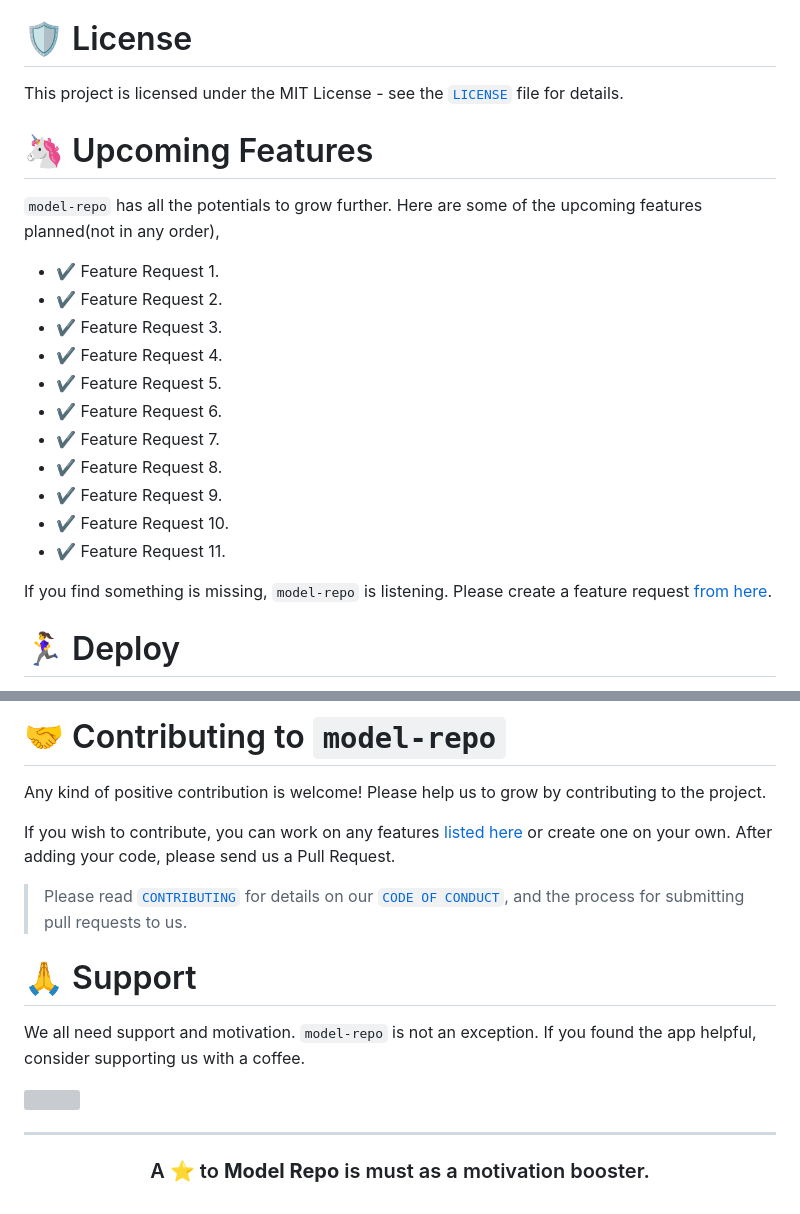
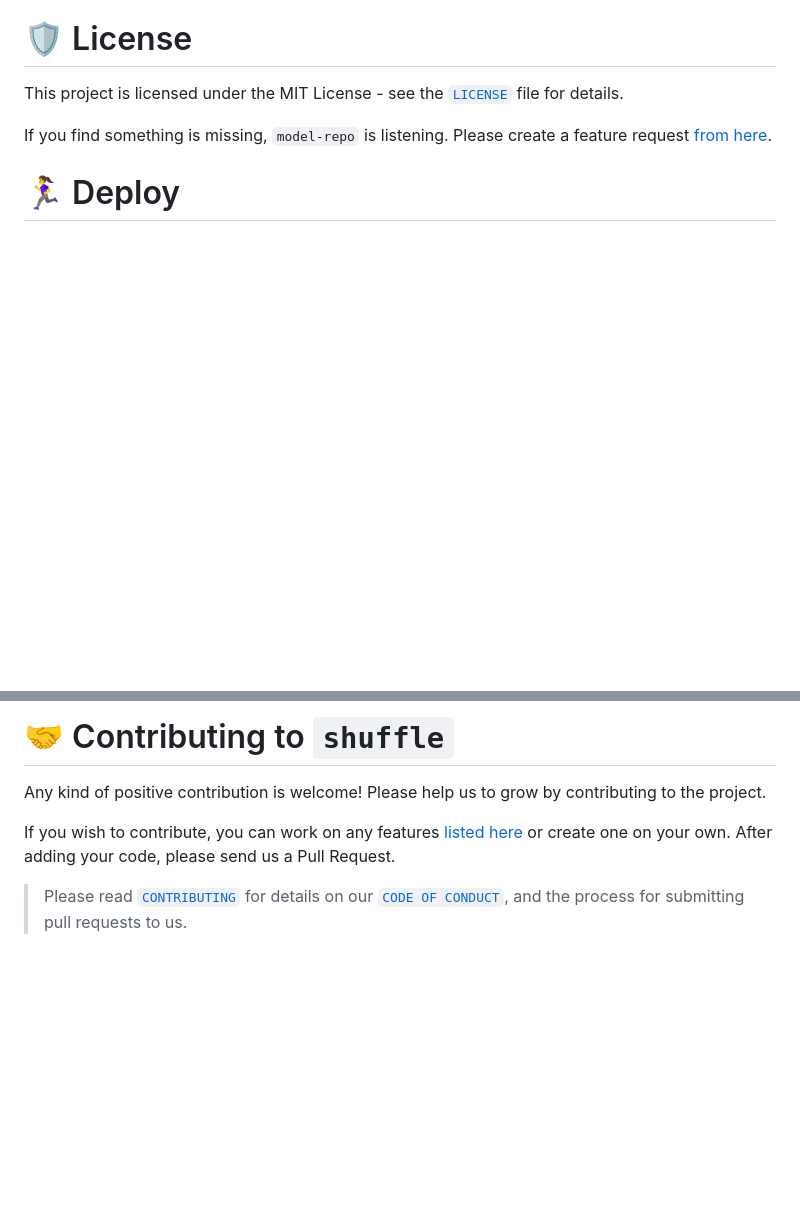
Before and after one commit to sixmav/shuffle, a Markdown page: README.md, 2 parts joined by grey strips. Rendered like a GitHub page; blank space fills up the shorter version; grey boxes are pictures that could not be loaded.

```diff
--- a/README.md
+++ b/README.md
@@ -112,21 +82,6 @@ That's All!!! Now open [localhost:3000](http://localhost:3000/) to see the app.
 
 This project is licensed under the MIT License - see the [`LICENSE`](LICENSE) file for details.
 
-# 🦄 Upcoming Features
-
-`model-repo` has all the potentials to grow further. Here are some of the upcoming features planned(not in any order),
-
-- ✔️ Feature Request 1.
-- ✔️ Feature Request 2.
-- ✔️ Feature Request 3.
-- ✔️ Feature Request 4.
-- ✔️ Feature Request 5.
-- ✔️ Feature Request 6.
-- ✔️ Feature Request 7.
-- ✔️ Feature Request 8.
-- ✔️ Feature Request 9.
-- ✔️ Feature Request 10.
-- ✔️ Feature Request 11.
 
 If you find something is missing, `model-repo` is listening. Please create a feature request [from here](https://github.com/atapas/model-repo/issues/new/choose).
 
@@ -141,22 +91,9 @@ If you find something is missing, `model-repo` is listening. Please create a fea
 
-# 🤝 Contributing to `model-repo`
+
+# 🤝 Contributing to `shuffle`
 
 Any kind of positive contribution is welcome! Please help us to grow by contributing to the project.
 
 If you wish to contribute, you can work on any features [listed here](https://github.com/atapas/model-repo#-upcoming-features) or create one on your own. After adding your code, please send us a Pull Request.
 
 > Please read [`CONTRIBUTING`](CONTRIBUTING.md) for details on our [`CODE OF CONDUCT`](CODE_OF_CONDUCT.md), and the process for submitting pull requests to us.
-
-# 🙏 Support
-
-We all need support and motivation. `model-repo` is not an exception. If you found the app helpful, consider supporting us with a coffee.
-
-<a href="https://www.buymeacoffee.com/greenroots">
-    <img src="https://cdn.buymeacoffee.com/buttons/v2/default-yellow.png" height="50px">
-</a>
-
----
-
-<h3 align="center">
-A ⭐️ to <b>Model Repo</b> is must as a motivation booster.
-</h3>
```
Also changed, not shown: other parts of README.md (+33 -68 lines).
